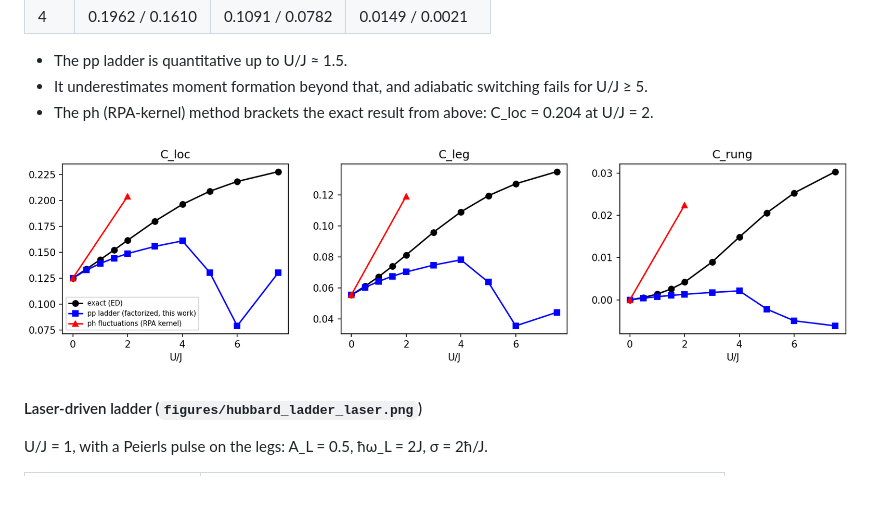
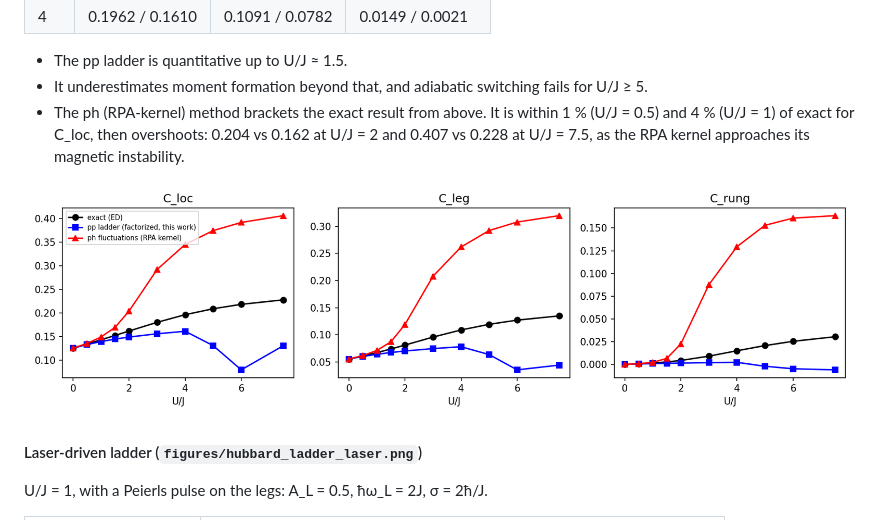
Before and after one commit to anshM123/Problem-4-tuning-with-light, a Markdown page: REPORT.md, the part around the change. GitHub-like rendering; pictures changed too: figures/hubbard_ladder.png; blank space fills up the shorter version.

Commit message:
Ladder ground state: full ph-fluctuation sweep from the fresh-clone run

```diff
--- a/REPORT.md
+++ b/REPORT.md
@@ -528,7 +528,9 @@ Adiabatic switching of U.
 - The pp ladder is quantitative up to U/J ≈ 1.5.
 - It underestimates moment formation beyond that, and adiabatic switching fails for
   U/J ≥ 5.
-- The ph (RPA-kernel) method brackets the exact result from above: C_loc = 0.204 at U/J = 2.
+- The ph (RPA-kernel) method brackets the exact result from above. It is within 1 % (U/J = 0.5)
+  and 4 % (U/J = 1) of exact for C_loc, then overshoots: 0.204 vs 0.162 at U/J = 2 and 0.407 vs
+  0.228 at U/J = 7.5, as the RPA kernel approaches its magnetic instability.
 
 ![ladder](figures/hubbard_ladder.png)
 
```
Also changed, not shown: 1 other file.
